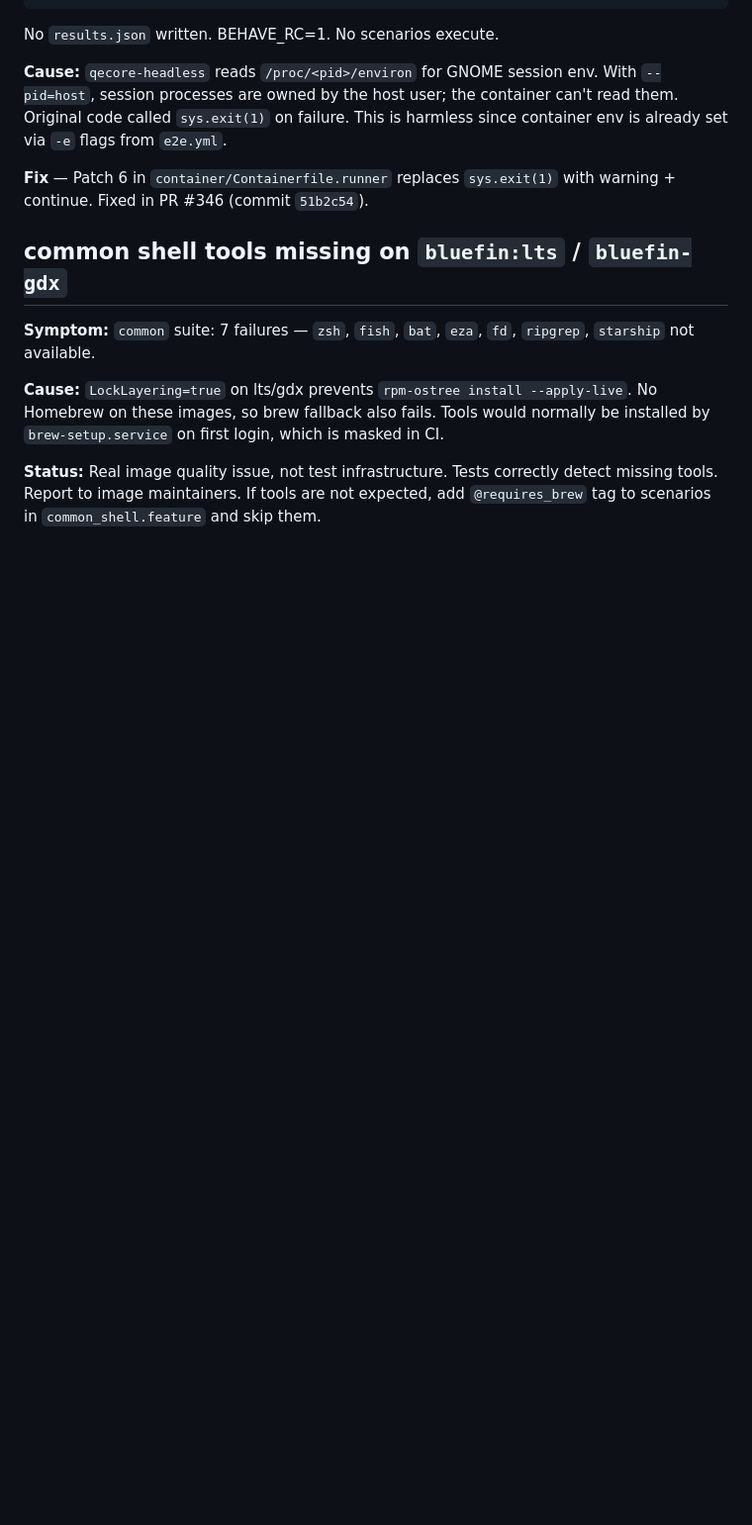
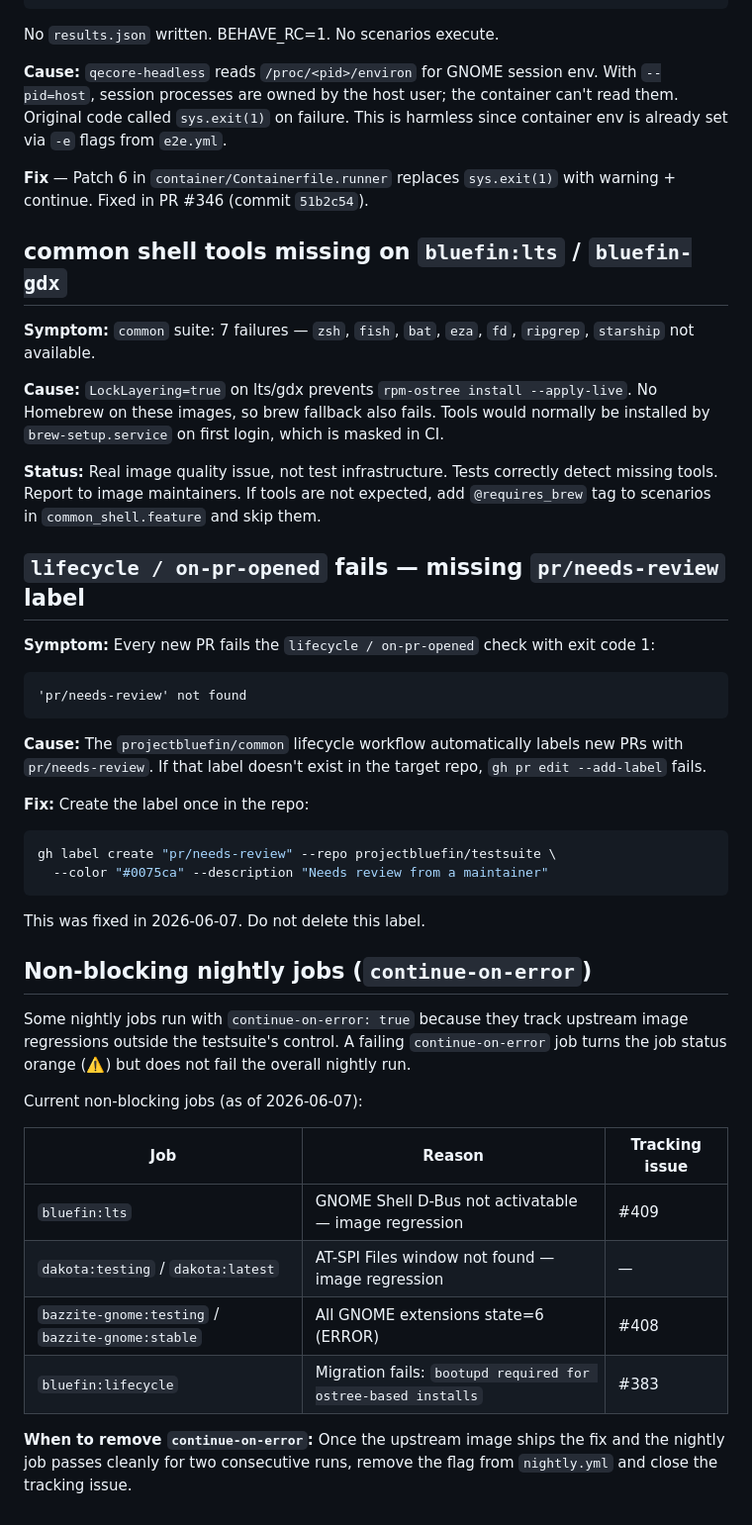
Before and after one commit to castrojo/bluefin-test-suite, a Markdown page: docs/skills/ops.md, the part around the change. Shown at 99% size. Rendered like a GitHub page; blank space fills up the shorter version.

````diff
--- a/docs/skills/ops.md
+++ b/docs/skills/ops.md
@@ -684,3 +684,41 @@ installed by `brew-setup.service` on first login, which is masked in CI.
 **Status:** Real image quality issue, not test infrastructure. Tests correctly detect
 missing tools. Report to image maintainers. If tools are not expected, add
 `@requires_brew` tag to scenarios in `common_shell.feature` and skip them.
+
+## `lifecycle / on-pr-opened` fails — missing `pr/needs-review` label
+
+**Symptom:** Every new PR fails the `lifecycle / on-pr-opened` check with exit code 1:
+```
+'pr/needs-review' not found
+```
+
+**Cause:** The `projectbluefin/common` lifecycle workflow automatically labels new PRs
+with `pr/needs-review`. If that label doesn't exist in the target repo, `gh pr edit
+--add-label` fails.
+
+**Fix:** Create the label once in the repo:
+```bash
+gh label create "pr/needs-review" --repo projectbluefin/testsuite \
+  --color "#0075ca" --description "Needs review from a maintainer"
+```
+
+This was fixed in 2026-06-07. Do not delete this label.
+
+## Non-blocking nightly jobs (`continue-on-error`)
+
+Some nightly jobs run with `continue-on-error: true` because they track upstream image
+regressions outside the testsuite's control. A failing `continue-on-error` job turns
+the job status orange (⚠️) but does not fail the overall nightly run.
+
+Current non-blocking jobs (as of 2026-06-07):
+
+| Job | Reason | Tracking issue |
+|---|---|---|
+| `bluefin:lts` | GNOME Shell D-Bus not activatable — image regression | #409 |
+| `dakota:testing` / `dakota:latest` | AT-SPI Files window not found — image regression | — |
+| `bazzite-gnome:testing` / `bazzite-gnome:stable` | All GNOME extensions state=6 (ERROR) | #408 |
+| `bluefin:lifecycle` | Migration fails: `bootupd required for ostree-based installs` | #383 |
+
+**When to remove `continue-on-error`:** Once the upstream image ships the fix and the
+nightly job passes cleanly for two consecutive runs, remove the flag from `nightly.yml`
+and close the tracking issue.
````
Also changed, not shown: QA-REVIEW.md (+2 -2 lines), docs/skills/suite-map.md (+19 -17 lines).
